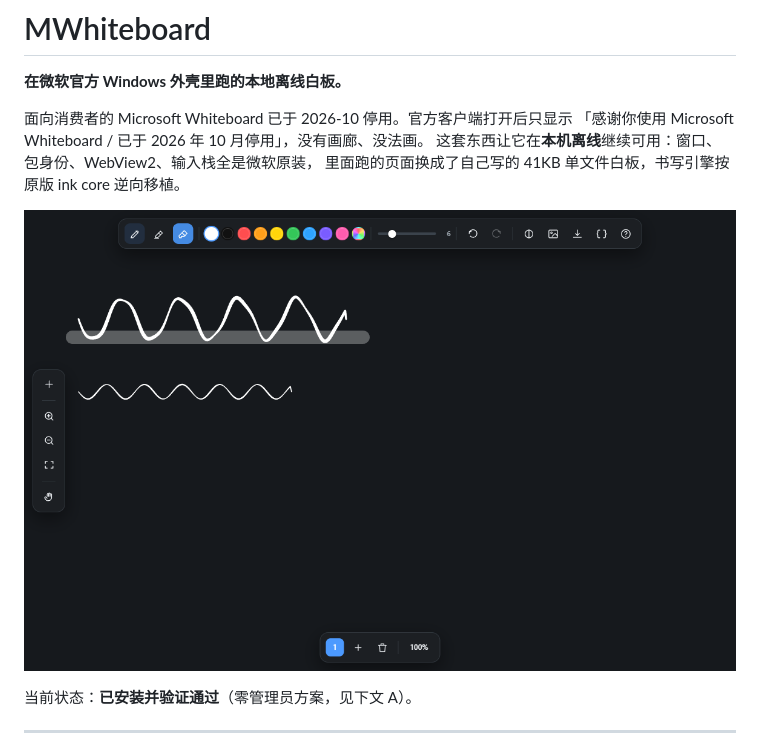
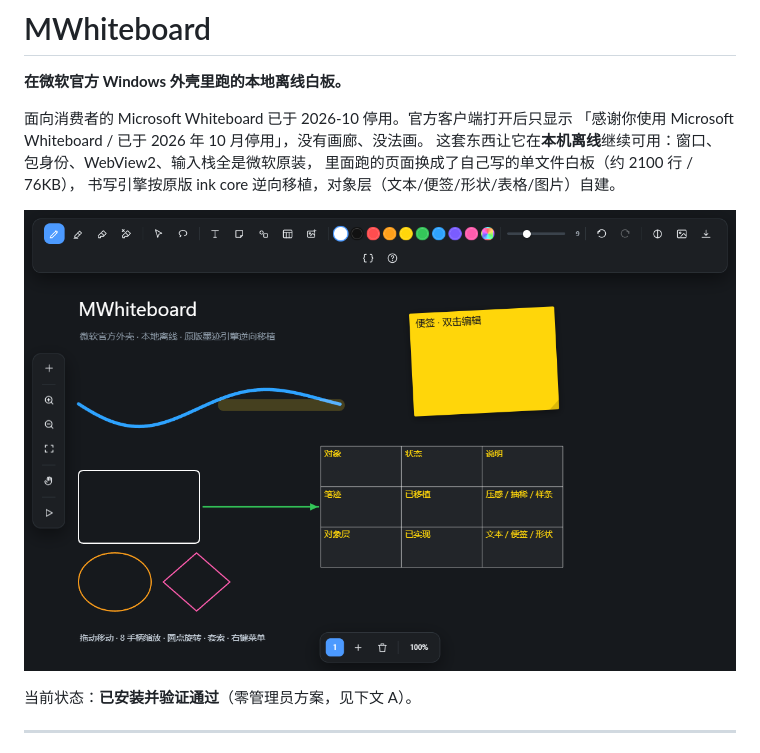
Before and after one commit to 1L7V5101V/MWhiteboard, a Markdown page: README.md, the part around one of its changes. GitHub-like rendering; pictures changed too: demo.png (added).

```diff
--- a/README.md
+++ b/README.md
@@ -5,9 +5,10 @@
 面向消费者的 Microsoft Whiteboard 已于 2026-10 停用。官方客户端打开后只显示
 「感谢你使用 Microsoft Whiteboard / 已于 2026 年 10 月停用」，没有画廊、没法画。
 这套东西让它在**本机离线**继续可用：窗口、包身份、WebView2、输入栈全是微软原装，
-里面跑的页面换成了自己写的 41KB 单文件白板，书写引擎按原版 ink core 逆向移植。
+里面跑的页面换成了自己写的单文件白板（约 2100 行 / 76KB），
+书写引擎按原版 ink core 逆向移植，对象层（文本/便签/形状/表格/图片）自建。
 
-![界面](ink-visual.png)
+![界面](demo.png)
 
 当前状态：**已安装并验证通过**（零管理员方案，见下文 A）。
 
```
Also changed, not shown: other parts of README.md (+72 -21 lines), _re/demo.png (added), _re/obj-layer.png (added), 3 other files.
